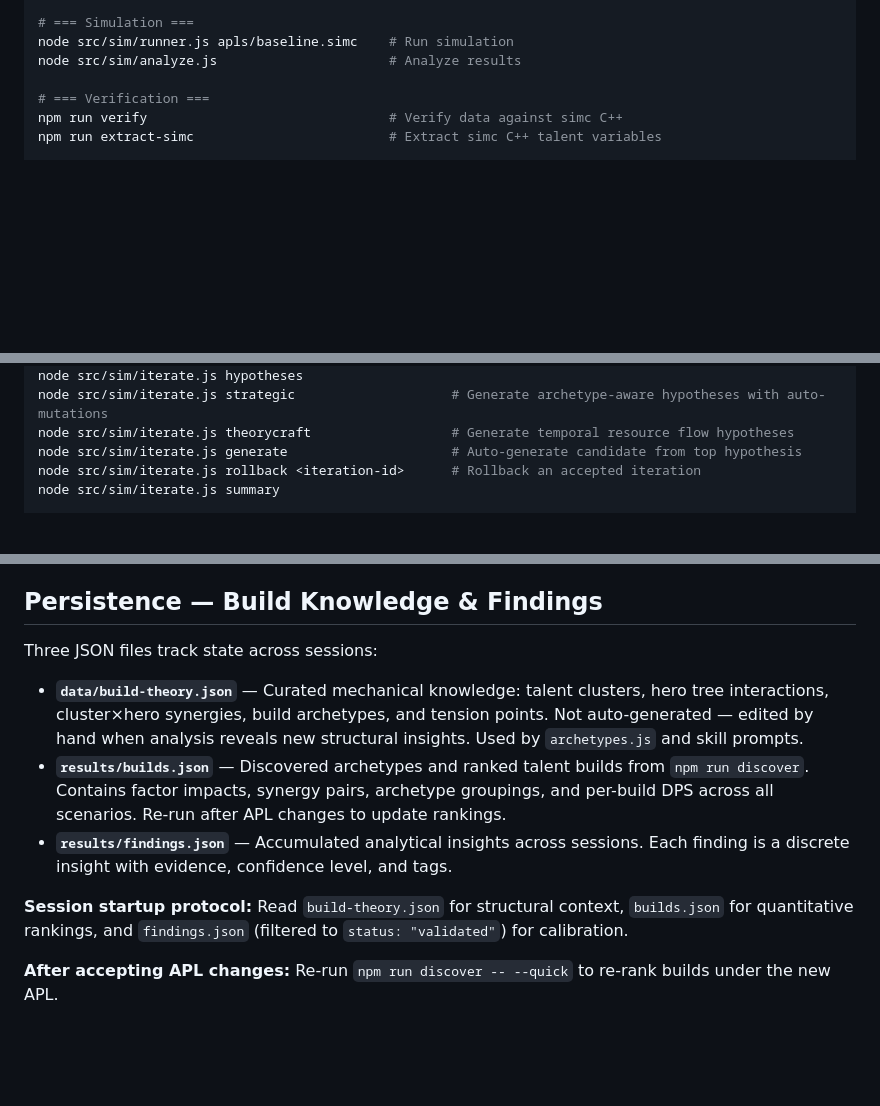
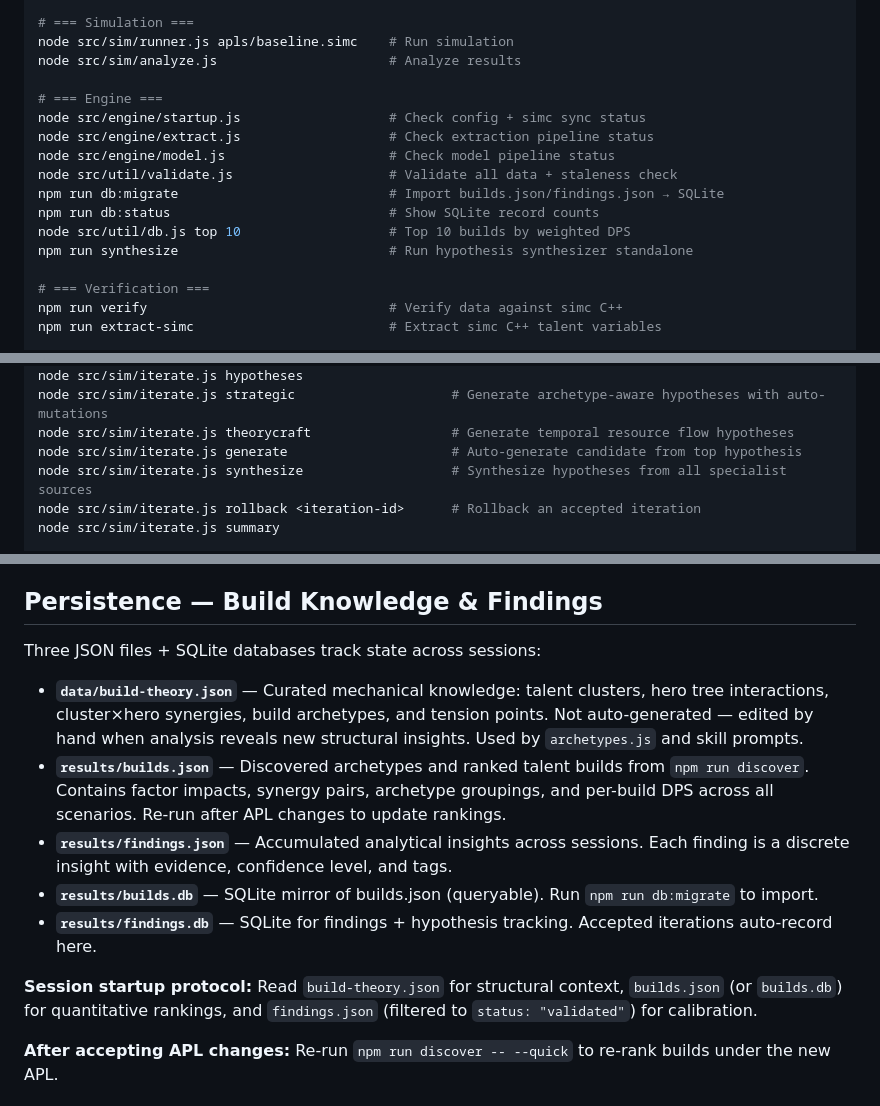
Before and after one commit to taherbert/dh-apl, a Markdown page: CLAUDE.md, 3 parts joined by grey strips. Drawn GitHub-style; blank space fills up the shorter version.

```diff
--- a/CLAUDE.md
+++ b/CLAUDE.md
@@ -225,6 +236,16 @@ npm run discover -- --anni-only              # Annihilator builds only
 node src/sim/runner.js apls/baseline.simc    # Run simulation
 node src/sim/analyze.js                      # Analyze results
 
+# === Engine ===
+node src/engine/startup.js                   # Check config + simc sync status
+node src/engine/extract.js                   # Check extraction pipeline status
+node src/engine/model.js                     # Check model pipeline status
+node src/util/validate.js                    # Validate all data + staleness check
+npm run db:migrate                           # Import builds.json/findings.json → SQLite
+npm run db:status                            # Show SQLite record counts
+node src/util/db.js top 10                   # Top 10 builds by weighted DPS
+npm run synthesize                           # Run hypothesis synthesizer standalone
+
 # === Verification ===
 npm run verify                               # Verify data against simc C++
 npm run extract-simc                         # Extract simc C++ talent variables
@@ -260,6 +281,7 @@ node src/sim/iterate.js hypotheses
 node src/sim/iterate.js strategic                    # Generate archetype-aware hypotheses with auto-mutations
 node src/sim/iterate.js theorycraft                  # Generate temporal resource flow hypotheses
 node src/sim/iterate.js generate                     # Auto-generate candidate from top hypothesis
+node src/sim/iterate.js synthesize                   # Synthesize hypotheses from all specialist sources
 node src/sim/iterate.js rollback <iteration-id>      # Rollback an accepted iteration
 node src/sim/iterate.js summary
 
@@ -284,13 +306,15 @@ Targeting **Midnight** expansion. The simc `midnight` branch may have new abilit
 
 ## Persistence — Build Knowledge & Findings
 
-Three JSON files track state across sessions:
+Three JSON files + SQLite databases track state across sessions:
 
 - **`data/build-theory.json`** — Curated mechanical knowledge: talent clusters, hero tree interactions, cluster×hero synergies, build archetypes, and tension points. Not auto-generated — edited by hand when analysis reveals new structural insights. Used by `archetypes.js` and skill prompts.
 - **`results/builds.json`** — Discovered archetypes and ranked talent builds from `npm run discover`. Contains factor impacts, synergy pairs, archetype groupings, and per-build DPS across all scenarios. Re-run after APL changes to update rankings.
 - **`results/findings.json`** — Accumulated analytical insights across sessions. Each finding is a discrete insight with evidence, confidence level, and tags.
+- **`results/builds.db`** — SQLite mirror of builds.json (queryable). Run `npm run db:migrate` to import.
+- **`results/findings.db`** — SQLite for findings + hypothesis tracking. Accepted iterations auto-record here.
 
-**Session startup protocol:** Read `build-theory.json` for structural context, `builds.json` for quantitative rankings, and `findings.json` (filtered to `status: "validated"`) for calibration.
+**Session startup protocol:** Read `build-theory.json` for structural context, `builds.json` (or `builds.db`) for quantitative rankings, and `findings.json` (filtered to `status: "validated"`) for calibration.
 
 **After accepting APL changes:** Re-run `npm run discover -- --quick` to re-rank builds under the new APL.
 
```
Also changed, not shown: other parts of CLAUDE.md (+24 -13 lines).
